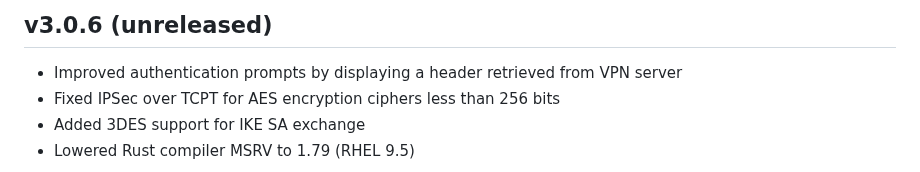
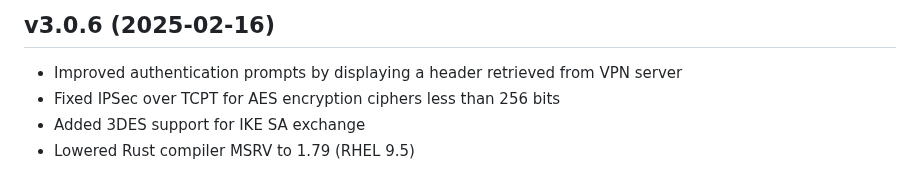
Before and after one commit to ancwrd1/snx-rs, a Markdown page: CHANGELOG.md, the part around the change. GitHub-like rendering.

Commit message:
Updated CHANGELOG

```diff
--- a/CHANGELOG.md
+++ b/CHANGELOG.md
@@ -1,4 +1,4 @@
-## v3.0.6 (unreleased)
+## v3.0.6 (2025-02-16)
 - Improved authentication prompts by displaying a header retrieved from VPN server
 - Fixed IPSec over TCPT for AES encryption ciphers less than 256 bits
 - Added 3DES support for IKE SA exchange
```
